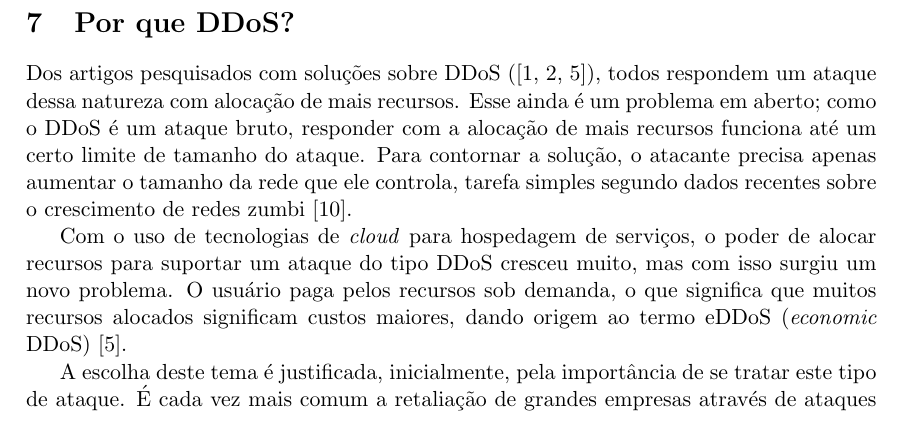
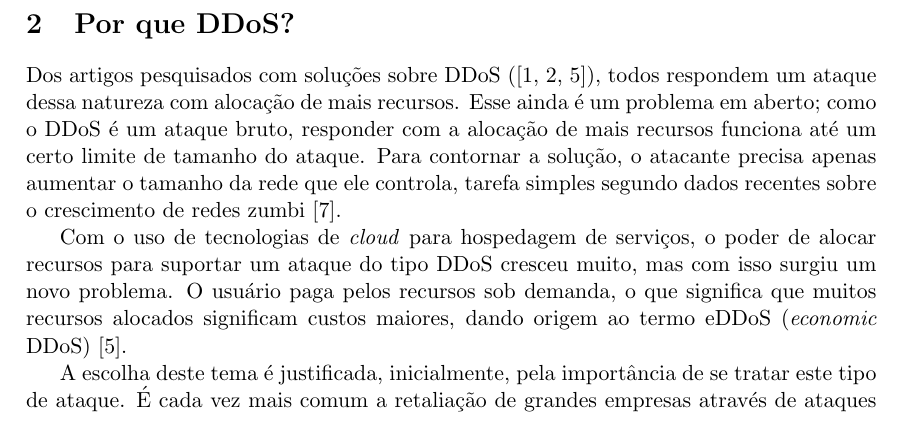
Before and after one commit to netcriptus/CI853, a LaTeX document (proposta.tex): part of page 3 of 4 before the commit and part of page 1 of 4 after it, cut so that both start at the same text. Compiled offline with pdfLaTeX.

Commit message:
coloquei o PQ DDOS antes de OBJETIVO, achei mais coeso. concordam?

```diff
--- a/proposta.tex
+++ b/proposta.tex
@@ -58,6 +58,13 @@ atacante, de fato. Desta maneira, apenas os clientes que responderem ao PING ser
 redirecionados para a nova instância da aplicação. Entretanto, tal abordagem
 depende da premissa que atacantes jamais responderão a PINGs e que clientes
 genuínos sempre responderão, o que nem sempre condiz com a realidade.
+
+\section{Por que DDoS?}
+Dos artigos pesquisados com soluções sobre DDoS (\cite{Zhang:11, Zuckerman:10, Soon:10}), todos respondem um ataque dessa natureza com alocação de mais recursos. Esse ainda é um problema em aberto; como o DDoS é um ataque bruto, responder com a alocação de mais recursos funciona até um certo limite de tamanho do ataque. Para contornar a solução, o atacante precisa apenas aumentar o tamanho da rede que ele controla, tarefa simples segundo dados recentes sobre o crescimento de redes zumbi \cite{Chao:09}.
+
+Com o uso de tecnologias de \emph{cloud} para hospedagem de serviços, o poder de alocar recursos para suportar um ataque do tipo DDoS cresceu muito, mas com isso surgiu um novo problema. O usuário paga pelos recursos sob demanda, o que significa que muitos recursos alocados significam custos maiores, dando origem ao termo eDDoS (\emph{economic} DDoS)~\cite{Soon:10}.
+
+A escolha deste tema é justificada, inicialmente, pela importância de se tratar este tipo de ataque. É cada vez mais comum a retaliação de grandes empresas através de ataques DDoS, que são de grande simplicidade e eficácia~\cite{ddosatks}. Não é concebível que servidores na internet do futuro, com o advento de sistemas complexos e robustos como \emph{clouds}, ainda seja vulnerável a tais ataques. Ainda assim, foi observado que as soluções atuais convergem na vasta maioria para o tratamento de ataques através da maior alocação de recursos, impactando economicamente as empresas atacadas e não garantindo a efetiva mitigação dos ataques. As poucas soluções que não se baseiam inteiramente na maior alocação de recursos, como~\cite{Soon:10}, se mostraram inadequadas por premissas que nem sempre são verdadeiras.
 
 \section{Objetivo}
 Este trabalho de pesquisa gerar\'a uma arquitetura para mitigação de ataques de
@@ -163,13 +170,6 @@ Como métricas, podemos utilizar o \textbf{tempo de resposta do servidor para re
   \end{itemize}
 \end{itemize}
 
-\section{Por que DDoS?}
-Dos artigos pesquisados com soluções sobre DDoS (\cite{Zhang:11, Zuckerman:10, Soon:10}), todos respondem um ataque dessa natureza com alocação de mais recursos. Esse ainda é um problema em aberto; como o DDoS é um ataque bruto, responder com a alocação de mais recursos funciona até um certo limite de tamanho do ataque. Para contornar a solução, o atacante precisa apenas aumentar o tamanho da rede que ele controla, tarefa simples segundo dados recentes sobre o crescimento de redes zumbi \cite{Chao:09}.
-
-Com o uso de tecnologias de \emph{cloud} para hospedagem de serviços, o poder de alocar recursos para suportar um ataque do tipo DDoS cresceu muito, mas com isso surgiu um novo problema. O usuário paga pelos recursos sob demanda, o que significa que muitos recursos alocados significam custos maiores, dando origem ao termo eDDoS (\emph{economic} DDoS)~\cite{Soon:10}.
-
-A escolha deste tema é justificada, inicialmente, pela importância de se tratar este tipo de ataque. É cada vez mais comum a retaliação de grandes empresas através de ataques DDoS, que são de grande simplicidade e eficácia~\cite{ddosatks}. Não é concebível que servidores na internet do futuro, com o advento de sistemas complexos e robustos como \emph{clouds}, ainda seja vulnerável a tais ataques. Ainda assim, foi observado que as soluções atuais convergem na vasta maioria para o tratamento de ataques através da maior alocação de recursos, impactando economicamente as empresas atacadas e não garantindo a efetiva mitigação dos ataques. As poucas soluções que não se baseiam inteiramente na maior alocação de recursos, como~\cite{Soon:10}, se mostraram inadequadas por premissas que nem sempre são verdadeiras.
-
 
 % \newpage
 \bibliographystyle{unsrt}
```
